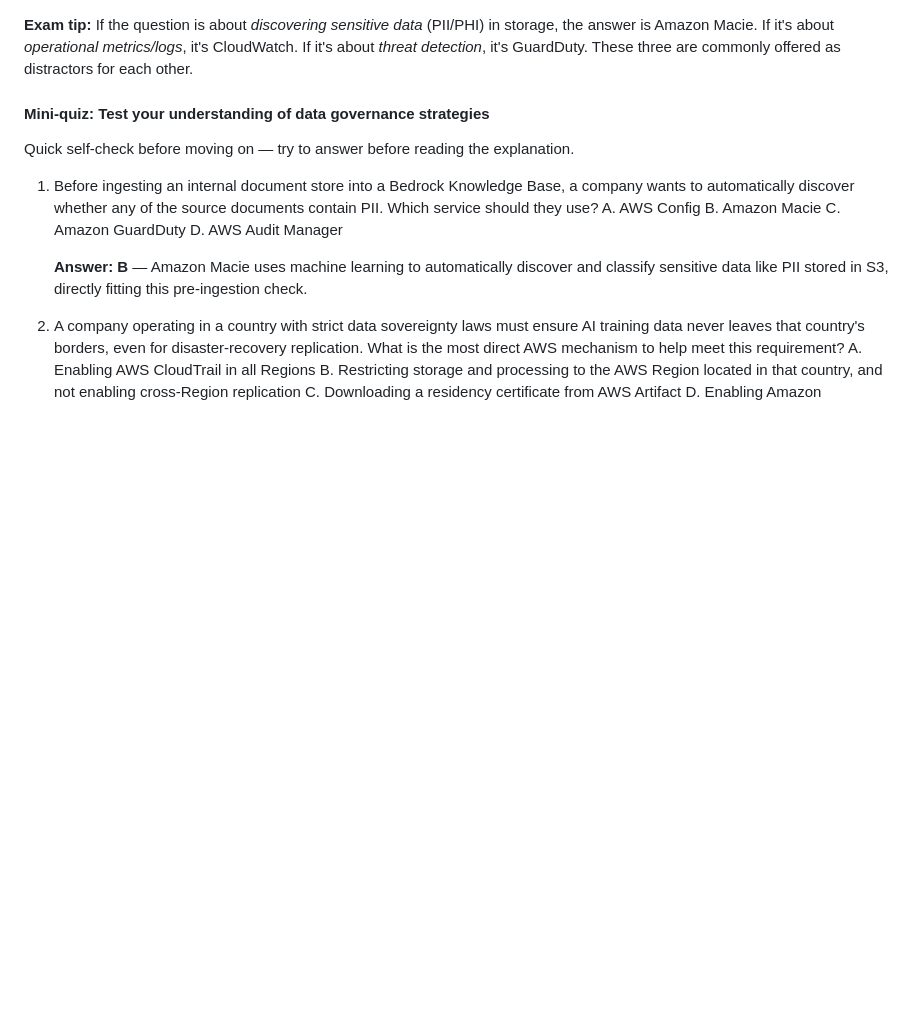
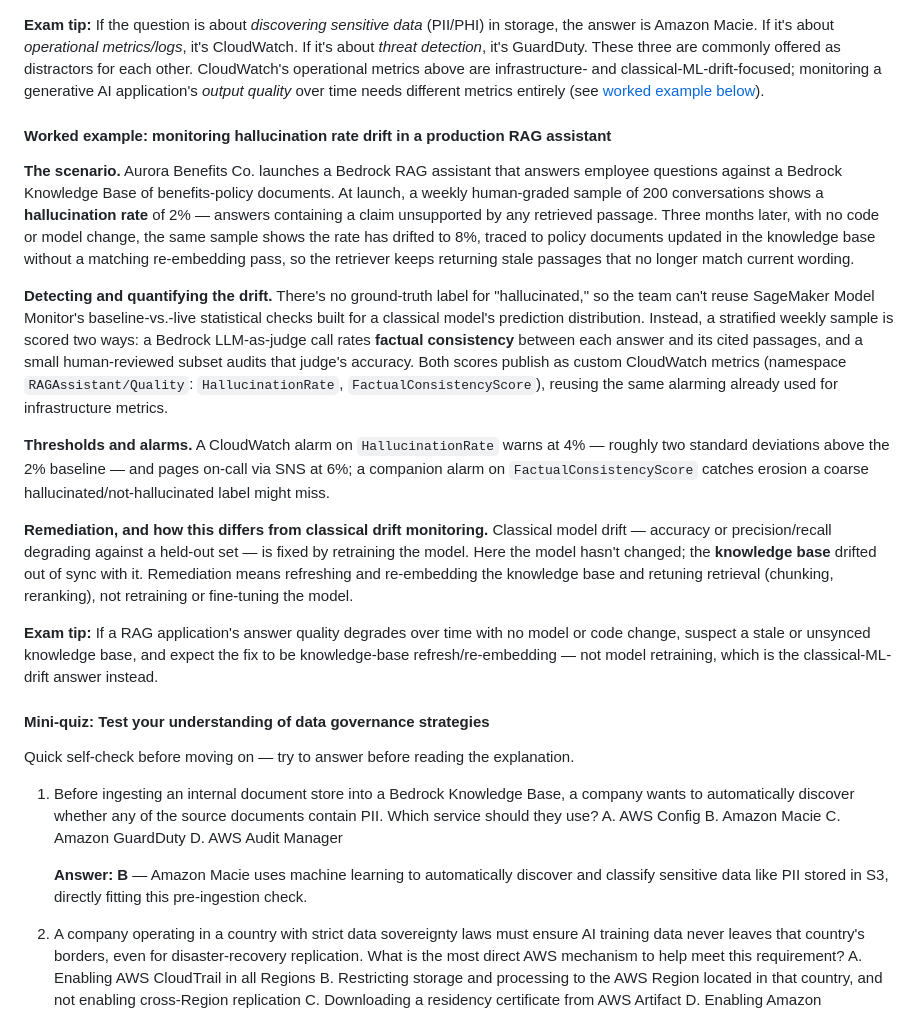
Before and after one commit to ChathurangaVKD/AWS-Certified-AI-Practitioner, a Markdown page: docs/domain-5-security-compliance-governance.md, the part around the change. Drawn GitHub-style; blank space fills up the shorter version.

Commit message:
autopilot: Add a worked example on generative AI monitoring metrics (hallucination rate drift, factual consistency) to Domain 5

```diff
--- a/docs/domain-5-security-compliance-governance.md
+++ b/docs/domain-5-security-compliance-governance.md
@@ -1587,7 +1587,23 @@ excluded or redacted before ingestion.
 (PII/PHI) in storage, the answer is Amazon Macie. If it's about
 *operational metrics/logs*, it's CloudWatch. If it's about *threat
 detection*, it's GuardDuty. These three are commonly offered as
-distractors for each other.
+distractors for each other. CloudWatch's operational metrics above are
+infrastructure- and classical-ML-drift-focused; monitoring a generative
+AI application's *output quality* over time needs different metrics
+entirely (see [worked example
+below](#worked-example-monitoring-hallucination-rate-drift-in-a-production-rag-assistant)).
+
+#### Worked example: monitoring hallucination rate drift in a production RAG assistant
+
+**The scenario.** Aurora Benefits Co. launches a Bedrock RAG assistant that answers employee questions against a Bedrock Knowledge Base of benefits-policy documents. At launch, a weekly human-graded sample of 200 conversations shows a **hallucination rate** of 2% — answers containing a claim unsupported by any retrieved passage. Three months later, with no code or model change, the same sample shows the rate has drifted to 8%, traced to policy documents updated in the knowledge base without a matching re-embedding pass, so the retriever keeps returning stale passages that no longer match current wording.
+
+**Detecting and quantifying the drift.** There's no ground-truth label for "hallucinated," so the team can't reuse SageMaker Model Monitor's baseline-vs.-live statistical checks built for a classical model's prediction distribution. Instead, a stratified weekly sample is scored two ways: a Bedrock LLM-as-judge call rates **factual consistency** between each answer and its cited passages, and a small human-reviewed subset audits that judge's accuracy. Both scores publish as custom CloudWatch metrics (namespace `RAGAssistant/Quality`: `HallucinationRate`, `FactualConsistencyScore`), reusing the same alarming already used for infrastructure metrics.
+
+**Thresholds and alarms.** A CloudWatch alarm on `HallucinationRate` warns at 4% — roughly two standard deviations above the 2% baseline — and pages on-call via SNS at 6%; a companion alarm on `FactualConsistencyScore` catches erosion a coarse hallucinated/not-hallucinated label might miss.
+
+**Remediation, and how this differs from classical drift monitoring.** Classical model drift — accuracy or precision/recall degrading against a held-out set — is fixed by retraining the model. Here the model hasn't changed; the **knowledge base** drifted out of sync with it. Remediation means refreshing and re-embedding the knowledge base and retuning retrieval (chunking, reranking), not retraining or fine-tuning the model.
+
+**Exam tip:** If a RAG application's answer quality degrades over time with no model or code change, suspect a stale or unsynced knowledge base, and expect the fix to be knowledge-base refresh/re-embedding — not model retraining, which is the classical-ML-drift answer instead.
 
 #### Mini-quiz: Test your understanding of data governance strategies
 
```
